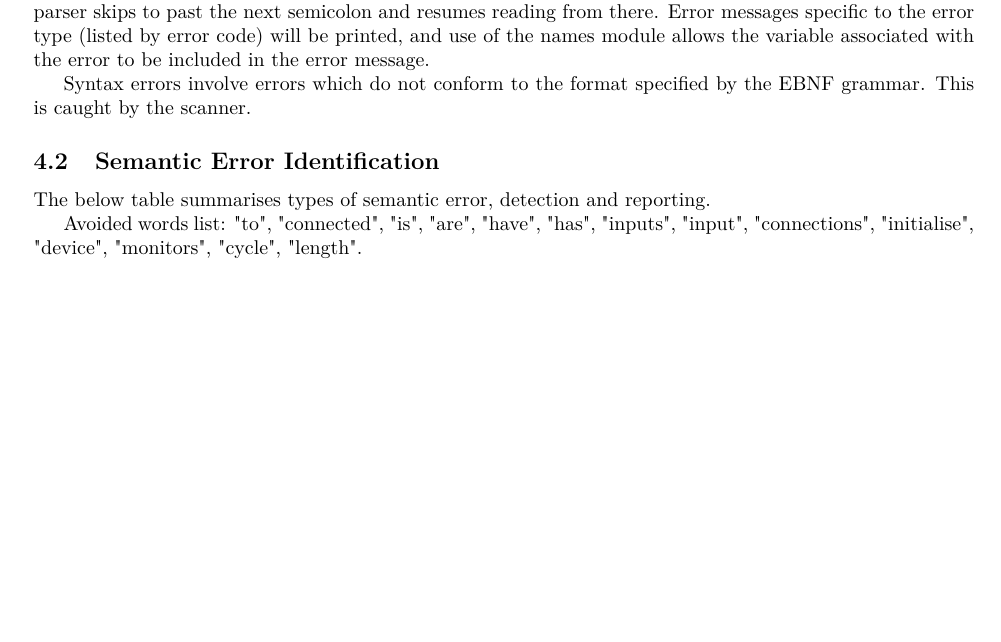
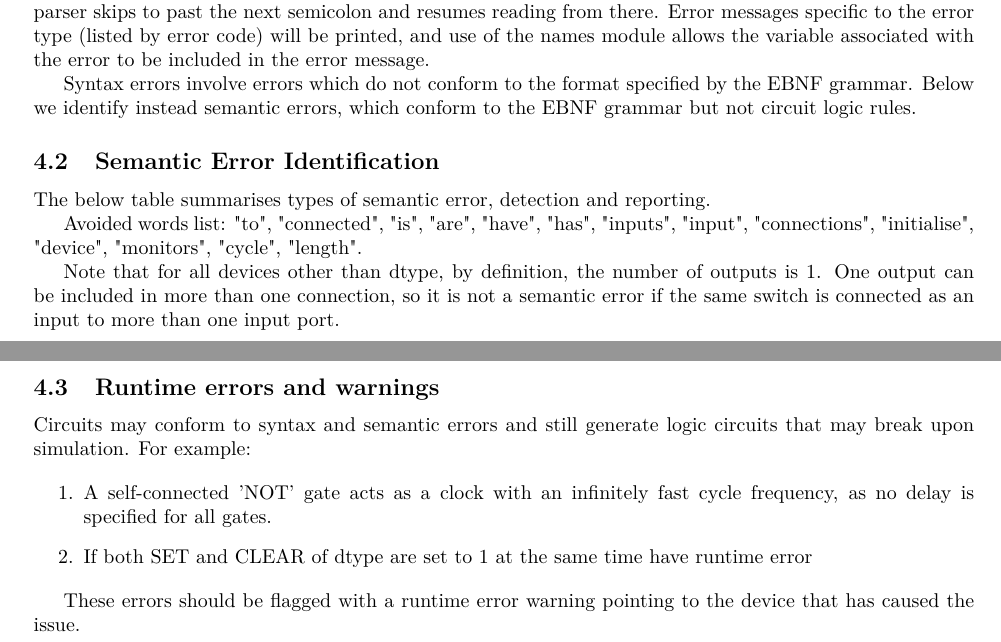
Before and after one commit to yichenhock/GF2, a LaTeX document (report/first_interim_report/first_interim_report.tex): part of page 6 of 8 before the commit and two parts of pages 6 and 7 of 9 after it, the two joined at a grey line, cut so that both start at the same text, the shorter picture padded with empty space. Compiled offline with pdfLaTeX.

Commit message:
Finished report draft

```diff
--- a/report/first_interim_report/first_interim_report.tex
+++ b/report/first_interim_report/first_interim_report.tex
@@ -296,7 +296,7 @@ We do not include comment syntax in EBNF as the scanner removes comments from in
 \subsection{Error Handling}
 All errors will be reported with error, function and line. A cursor on a printed current input line shows exactly at which point failure occurs, using a function in the scanner class. A counter of number of errors will be included in an error function. Each line in the specification should be ended by a semicolon, so the parser skips to past the next semicolon and resumes reading from there. Error messages specific to the error type (listed by error code) will be printed, and use of the names module allows the variable associated with the error to be included in the error message.
 
-Syntax errors involve errors which do not conform to the format specified by the EBNF grammar. This is caught by the scanner.
+Syntax errors involve errors which do not conform to the format specified by the EBNF grammar. Below we identify instead semantic errors, which conform to the EBNF grammar but not circuit logic rules.
 
 \subsection{Semantic Error Identification}
 
@@ -343,3 +344,14 @@ Avoided words list: "to", "connected", "is", "are", "have", "has", "inputs", "in
+Note that for all devices other than dtype, by definition, the number of outputs is 1. One output can be included in more than one connection, so it is not a semantic error if the same switch is connected as an input to more than one input port.
+
+\subsection{Runtime errors and warnings}
+Circuits may conform to syntax and semantic errors and still generate logic circuits that may break upon simulation. For example:
+
+\begin{enumerate}
+    \item A self-connected 'NOT' gate acts as a clock with an infinitely fast cycle frequency, as no delay is specified for all gates.
+    \item If both SET and CLEAR of dtype are set to 1 at the same time have runtime error
+\end{enumerate}
+
+These errors should be flagged with a runtime error warning pointing to the device that has caused the issue.
 
 \newpage
 \section{Appendix}
```
Also changed, not shown: report/first_interim_report/first_interim_report.tex (9 more changed lines).
